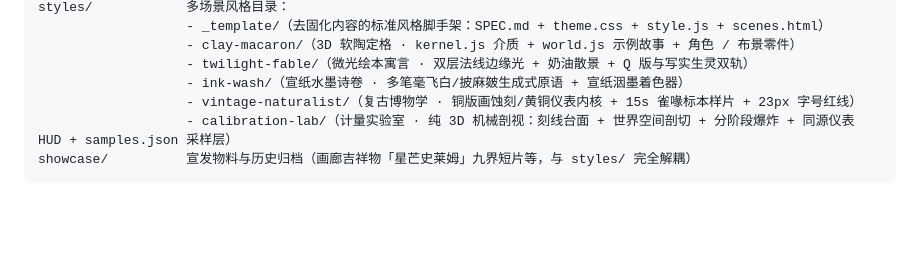
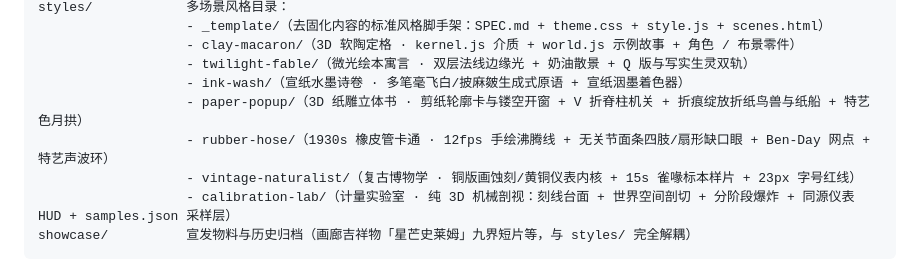
Before and after one commit to mcgaffertybodway62-cell/stardino-stylehop, a Markdown page: README.md, the part around the change. GitHub-like rendering; blank space fills up the shorter version.

Commit message:
docs(readme): list paper-popup and rubber-hose in the styles tree
The directory map documented only 5 of the 7 styles; the two 3D-heavy
ones shipped alongside them were missing, so a visitor reading the tree
never saw they exist.

```diff
--- a/README.md
+++ b/README.md
@@ -160,6 +160,8 @@ styles/            多场景风格目录：
                    - clay-macaron/（3D 软陶定格 · kernel.js 介质 + world.js 示例故事 + 角色 / 布景零件）
                    - twilight-fable/（微光绘本寓言 · 双层法线边缘光 + 奶油散景 + Q 版与写实生灵双轨）
                    - ink-wash/（宣纸水墨诗卷 · 多笔毫飞白/披麻皴生成式原语 + 宣纸洇墨着色器）
+                   - paper-popup/（3D 纸雕立体书 · 剪纸轮廓卡与镂空开窗 + V 折脊柱机关 + 折痕绽放折纸鸟兽与纸船 + 特艺色月拱）
+                   - rubber-hose/（1930s 橡皮管卡通 · 12fps 手绘沸腾线 + 无关节面条四肢/扇形缺口眼 + Ben-Day 网点 + 特艺声波环）
                    - vintage-naturalist/（复古博物学 · 铜版画蚀刻/黄铜仪表内核 + 15s 雀喙标本样片 + 23px 字号红线）
                    - calibration-lab/（计量实验室 · 纯 3D 机械剖视：刻线台面 + 世界空间剖切 + 分阶段爆炸 + 同源仪表 HUD + samples.json 采样层）
 showcase/          宣发物料与历史归档（画廊吉祥物「星芒史莱姆」九界短片等，与 styles/ 完全解耦）
```
